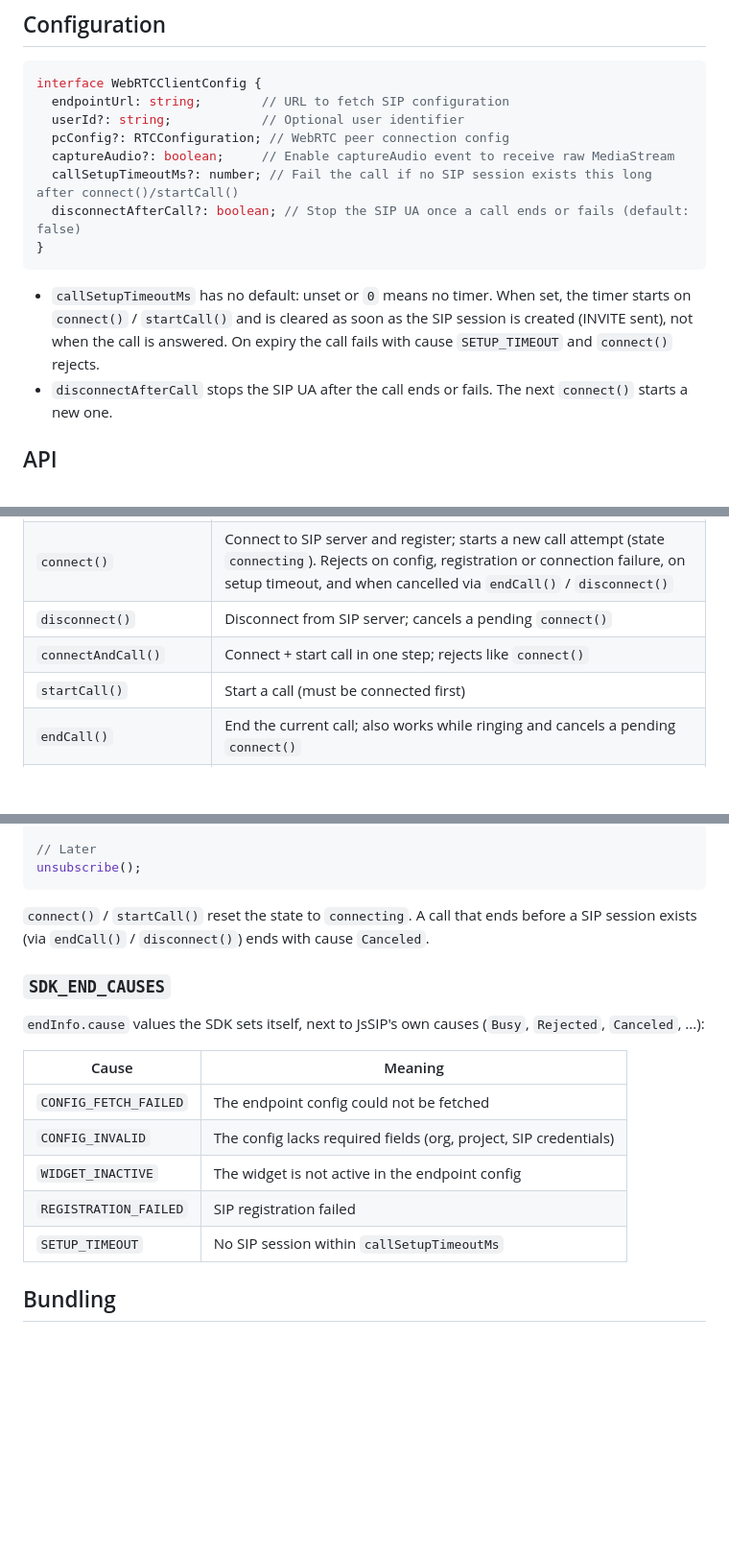
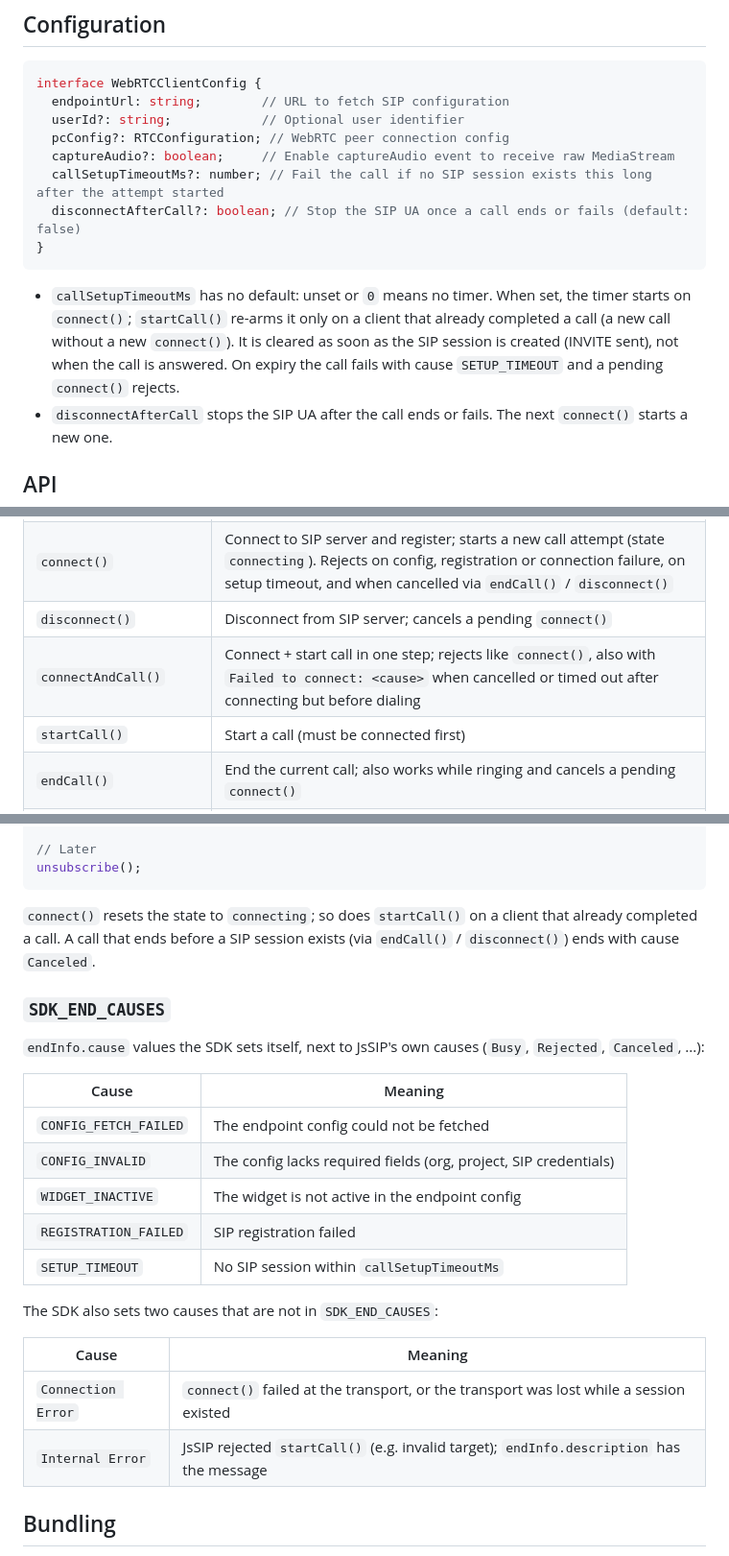
Before and after one commit to Cognigy/click-to-call-sdk, a Markdown page: README.md, 3 parts joined by grey strips. Shown at 96% size. Drawn GitHub-style; blank space fills up the shorter version.

Commit message:
docs: clarify setup timer re-arming, pre-session causes and extra end causes
Co-Authored-By: Claude Opus 5.5 <noreply@anthropic.com>

````diff
--- a/README.md
+++ b/README.md
@@ -59,14 +59,15 @@ interface WebRTCClientConfig {
   userId?: string;            // Optional user identifier
   pcConfig?: RTCConfiguration; // WebRTC peer connection config
   captureAudio?: boolean;     // Enable captureAudio event to receive raw MediaStream
-  callSetupTimeoutMs?: number; // Fail the call if no SIP session exists this long after connect()/startCall()
+  callSetupTimeoutMs?: number; // Fail the call if no SIP session exists this long after the attempt started
   disconnectAfterCall?: boolean; // Stop the SIP UA once a call ends or fails (default: false)
 }
 ```
 
 - `callSetupTimeoutMs` has no default: unset or `0` means no timer. When set, the timer starts on
-  `connect()` / `startCall()` and is cleared as soon as the SIP session is created (INVITE sent), not when the
-  call is answered. On expiry the call fails with cause `SETUP_TIMEOUT` and `connect()` rejects.
+  `connect()`; `startCall()` re-arms it only on a client that already completed a call (a new call without a new
+  `connect()`). It is cleared as soon as the SIP session is created (INVITE sent), not when the call is answered.
+  On expiry the call fails with cause `SETUP_TIMEOUT` and a pending `connect()` rejects.
 - `disconnectAfterCall` stops the SIP UA after the call ends or fails. The next `connect()` starts a new one.
 
 ## API
@@ -78,7 +79,7 @@ interface WebRTCClientConfig {
 | `setUserId(id)`         | Override the SIP user id. Throws once the SIP UA exists (`connect()` started, until `disconnect()`) |
 | `connect()`             | Connect to SIP server and register; starts a new call attempt (state `connecting`). Rejects on config, registration or connection failure, on setup timeout, and when cancelled via `endCall()` / `disconnect()` |
 | `disconnect()`          | Disconnect from SIP server; cancels a pending `connect()` |
-| `connectAndCall()`      | Connect + start call in one step; rejects like `connect()` |
+| `connectAndCall()`      | Connect + start call in one step; rejects like `connect()`, also with `Failed to connect: <cause>` when cancelled or timed out after connecting but before dialing |
 | `startCall()`           | Start a call (must be connected first)       |
 | `endCall()`             | End the current call; also works while ringing and cancels a pending `connect()` |
 | `mute()` / `unmute()`   | Toggle microphone (requires an answered call) |
@@ -155,8 +156,8 @@ const unsubscribe = client.subscribe((state) => {
 unsubscribe();
 ```
 
-`connect()` / `startCall()` reset the state to `connecting`. A call that ends before a SIP session exists (via
-`endCall()` / `disconnect()`) ends with cause `Canceled`.
+`connect()` resets the state to `connecting`; so does `startCall()` on a client that already completed a call. A
+call that ends before a SIP session exists (via `endCall()` / `disconnect()`) ends with cause `Canceled`.
 
 ### `SDK_END_CAUSES`
 
@@ -169,6 +170,13 @@ unsubscribe();
 | `WIDGET_INACTIVE`       | The widget is not active in the endpoint config             |
 | `REGISTRATION_FAILED`   | SIP registration failed                                     |
 | `SETUP_TIMEOUT`         | No SIP session within `callSetupTimeoutMs`                  |
+
+The SDK also sets two causes that are not in `SDK_END_CAUSES`:
+
+| Cause                   | Meaning                                                     |
+|-------------------------|-------------------------------------------------------------|
+| `Connection Error`      | `connect()` failed at the transport, or the transport was lost while a session existed |
+| `Internal Error`        | JsSIP rejected `startCall()` (e.g. invalid target); `endInfo.description` has the message |
 
 ## Bundling
 
````
Also changed, not shown: other parts of README.md (+1 -1 lines), docs/architecture.md (+10 -5 lines).
